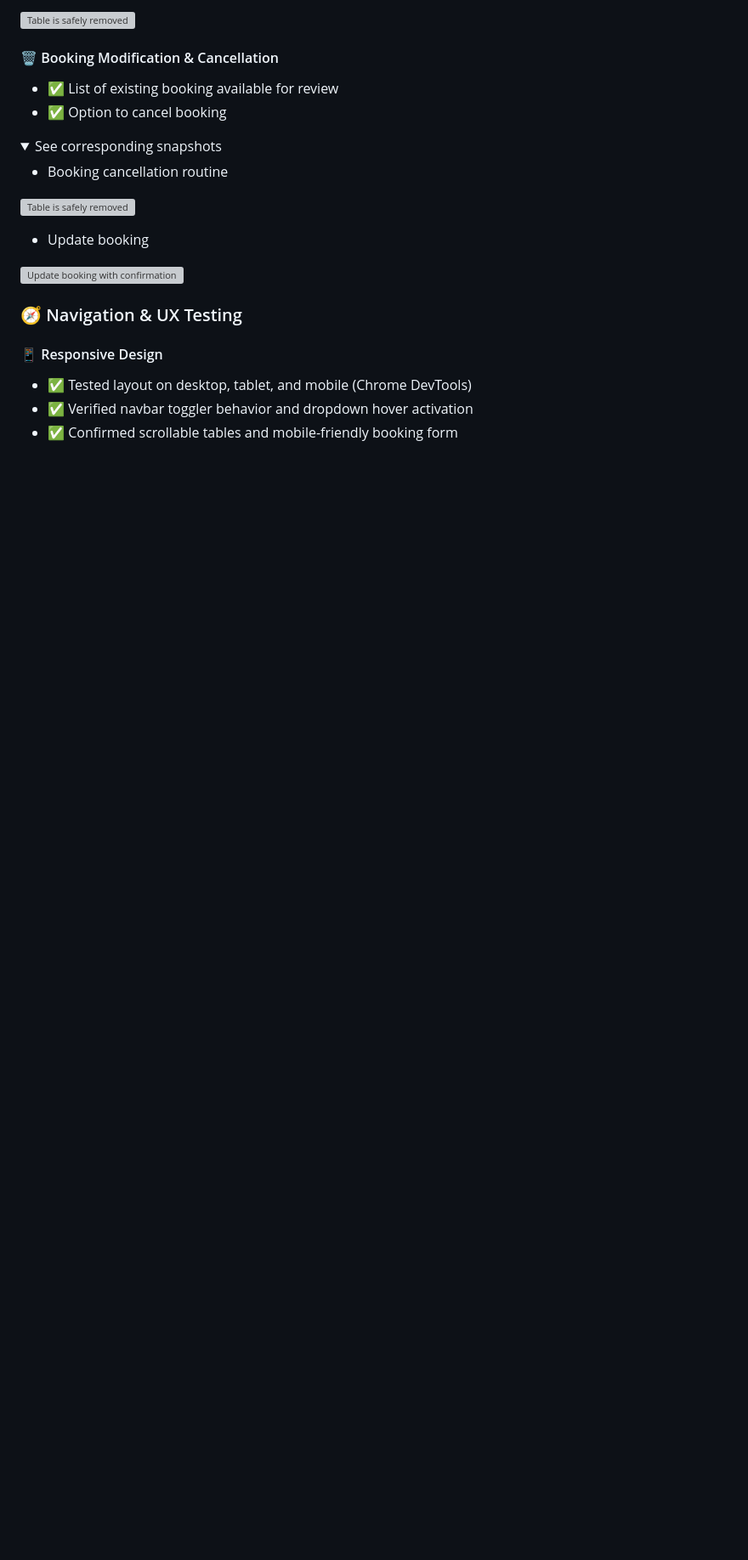
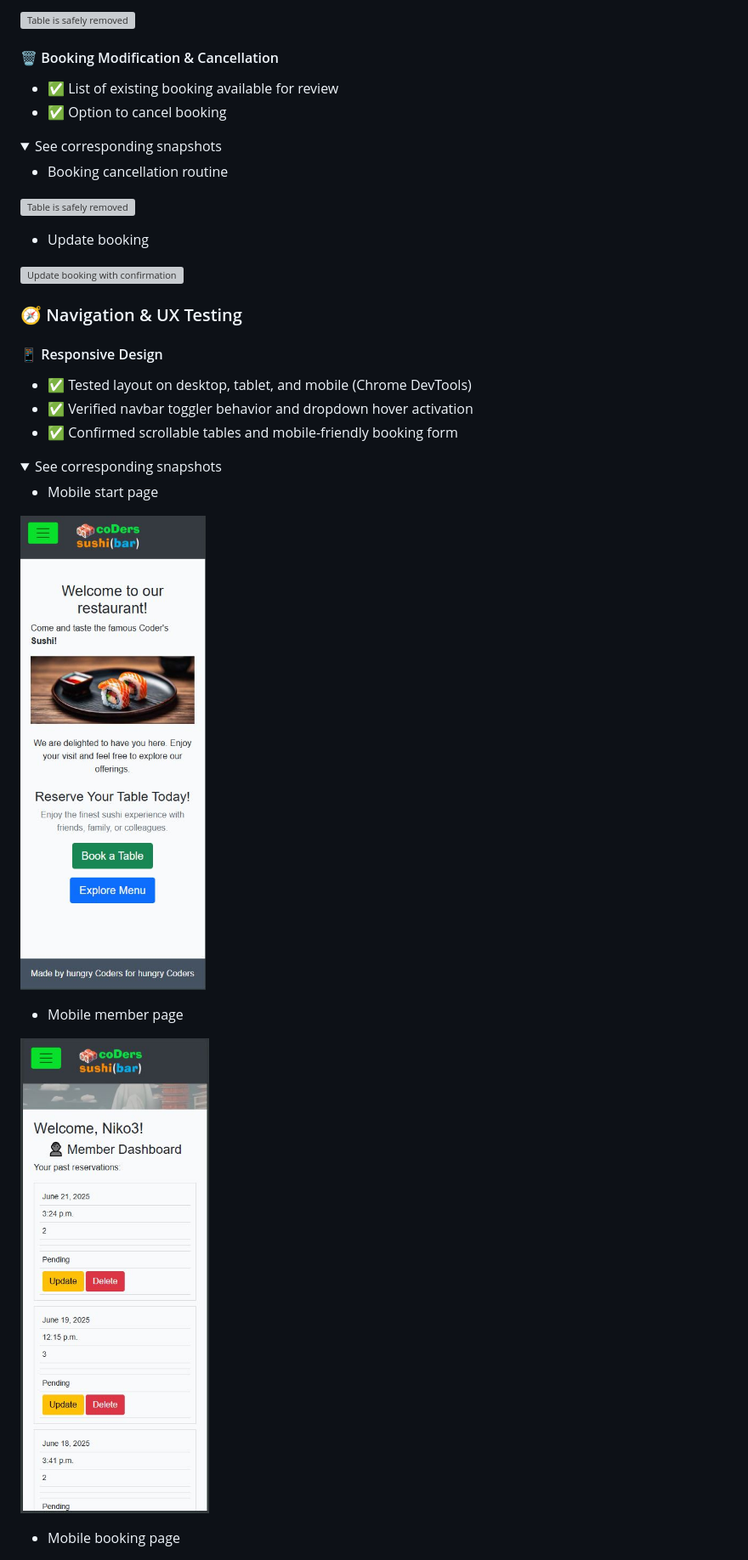
Before and after one commit to AlexeyKopchinskiy/Portfolio-project-4-v2, a Markdown page: README.md, the part around the change printed below. Shown: that part at 85% size. Drawn GitHub-style; folded sections open; blank space fills up the shorter version; grey boxes are pictures that could not be loaded.

```diff
--- a/README.md
+++ b/README.md
@@ -697,3 +693,17 @@ Due to simplicity of the project and the limited time available, the manual test
 - ✅ Tested layout on desktop, tablet, and mobile (Chrome DevTools)
 - ✅ Verified navbar toggler behavior and dropdown hover activation
 - ✅ Confirmed scrollable tables and mobile-friendly booking form
+
+<details>
+    <summary>See corresponding snapshots</summary>
+
+- Mobile start page
+
+![Mobile start page](./static/images/screenshots/screenshot-start-page-mobile.jpg)
+
+- Mobile member page
+
+![Mobile member page](./static/images/screenshots/screenshot-member-page-mobile.jpg)
+
+- Mobile booking page
+
```
Also changed, not shown: other parts of README.md (+7 -4 lines), static/images/screenshots/screenshot-update-user-profile-mobile.jpg (added).
